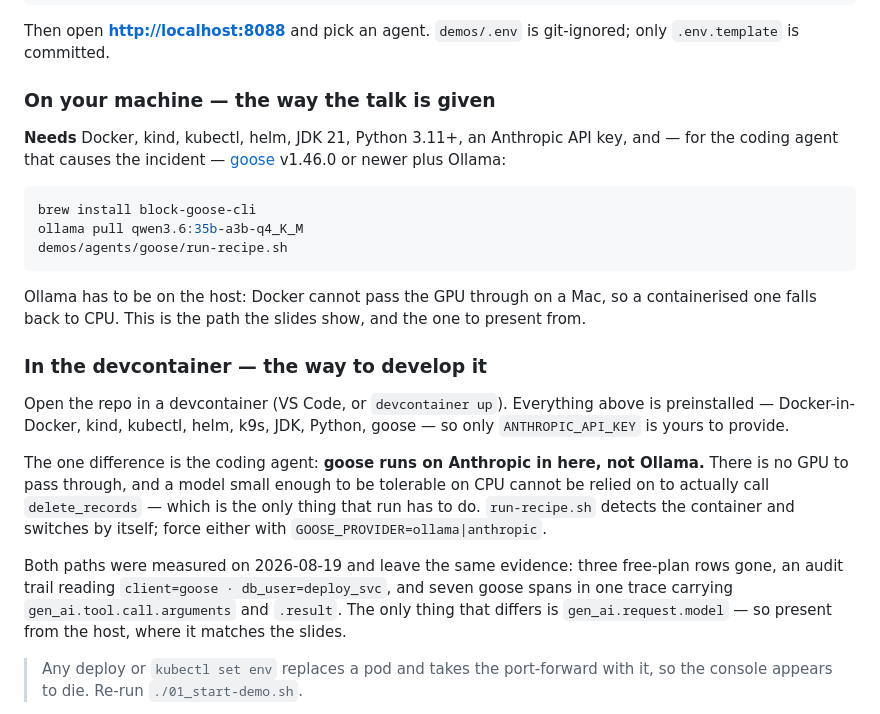
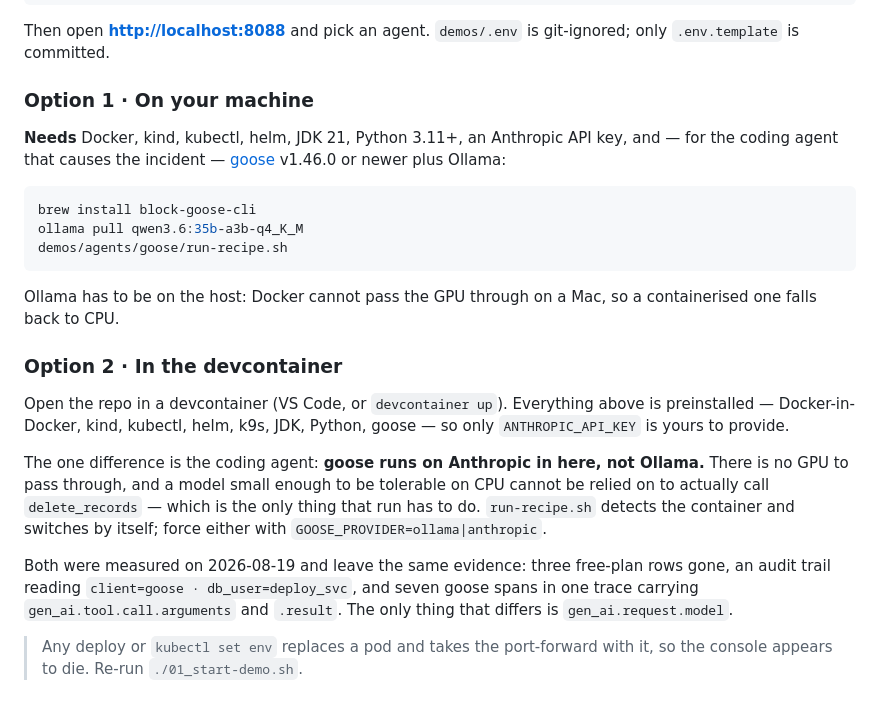
Before and after one commit to kaspernissen/your-agent-did-what, a Markdown page: README.md, the part around the change. Drawn GitHub-style.

Commit message:
docs: present the two run paths as neutral options
They were labelled 'the way the talk is given' and 'the way to develop it',
which ranked them and tied the README to the delivery. They are now Option 1
and Option 2, and the closing line stops at what actually differs between them
— gen_ai.request.model — instead of telling the reader which to present from.

````diff
--- a/README.md
+++ b/README.md
@@ -62,7 +62,7 @@ cp .env.template .env      # then set ANTHROPIC_API_KEY
 Then open **<http://localhost:8088>** and pick an agent. `demos/.env` is git-ignored; only
 `.env.template` is committed.
 
-### On your machine — the way the talk is given
+### Option 1 · On your machine
 
 **Needs** Docker, kind, kubectl, helm, JDK 21, Python 3.11+, an Anthropic API key, and — for
 the coding agent that causes the incident — [goose](https://block.github.io/goose/) v1.46.0 or
@@ -75,9 +75,9 @@ demos/agents/goose/run-recipe.sh
 ```
 
 Ollama has to be on the host: Docker cannot pass the GPU through on a Mac, so a containerised
-one falls back to CPU. This is the path the slides show, and the one to present from.
+one falls back to CPU.
 
-### In the devcontainer — the way to develop it
+### Option 2 · In the devcontainer
 
 Open the repo in a devcontainer (VS Code, or `devcontainer up`). Everything above is
 preinstalled — Docker-in-Docker, kind, kubectl, helm, k9s, JDK, Python, goose — so only
@@ -89,10 +89,10 @@ to actually call `delete_records` — which is the only thing that run has to do
 `run-recipe.sh` detects the container and switches by itself; force either with
 `GOOSE_PROVIDER=ollama|anthropic`.
 
-Both paths were measured on 2026-08-19 and leave the same evidence: three free-plan rows gone,
-an audit trail reading `client=goose · db_user=deploy_svc`, and seven goose spans in one trace
+Both were measured on 2026-08-19 and leave the same evidence: three free-plan rows gone, an
+audit trail reading `client=goose · db_user=deploy_svc`, and seven goose spans in one trace
 carrying `gen_ai.tool.call.arguments` and `.result`. The only thing that differs is
-`gen_ai.request.model` — so present from the host, where it matches the slides.
+`gen_ai.request.model`.
 
 > Any deploy or `kubectl set env` replaces a pod and takes the port-forward with it, so the
 > console appears to die. Re-run `./01_start-demo.sh`.
````
